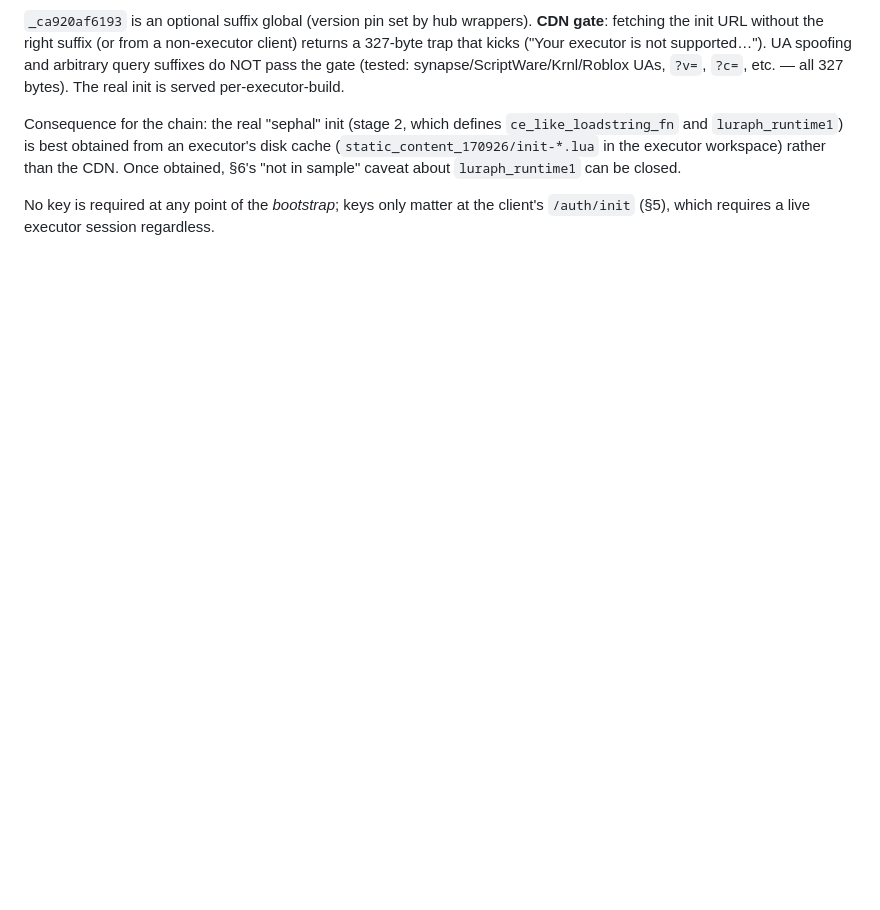
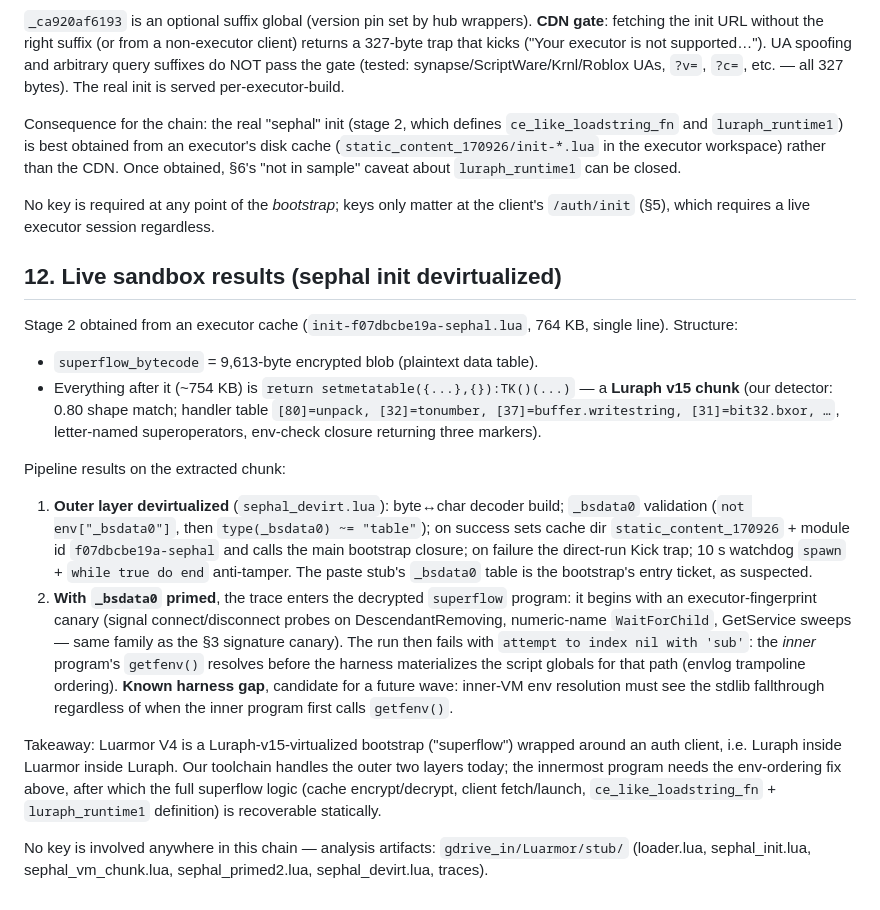
Before and after one commit to Aditya-lua/Deobfuscator-Luraph-V15, a Markdown page: docs/LUARMOR_NOTES.md, the part around the change. GitHub-like rendering; blank space fills up the shorter version.

Commit message:
docs(luarmor): sephal init = Luraph v15 chunk; sandbox devirt results + harness env-ordering gap (§12)

```diff
--- a/docs/LUARMOR_NOTES.md
+++ b/docs/LUARMOR_NOTES.md
@@ -215,3 +215,45 @@ about `luraph_runtime1` can be closed.
 
 No key is required at any point of the *bootstrap*; keys only matter at the
 client's `/auth/init` (§5), which requires a live executor session regardless.
+
+## 12. Live sandbox results (sephal init devirtualized)
+
+Stage 2 obtained from an executor cache (`init-f07dbcbe19a-sephal.lua`,
+764 KB, single line). Structure:
+
+- `superflow_bytecode` = 9,613-byte encrypted blob (plaintext data table).
+- Everything after it (~754 KB) is `return setmetatable({...},{}):TK()(...)`
+  — a **Luraph v15 chunk** (our detector: 0.80 shape match; handler table
+  `[80]=unpack, [32]=tonumber, [37]=buffer.writestring, [31]=bit32.bxor, …`,
+  letter-named superoperators, env-check closure returning three markers).
+
+Pipeline results on the extracted chunk:
+
+1. **Outer layer devirtualized** (`sephal_devirt.lua`): byte↔char decoder
+   build; `_bsdata0` validation (`not env["_bsdata0"]`, then
+   `type(_bsdata0) ~= "table"`); on success sets cache dir
+   `static_content_170926` + module id `f07dbcbe19a-sephal` and calls the
+   main bootstrap closure; on failure the direct-run Kick trap; 10 s watchdog
+   `spawn` + `while true do end` anti-tamper. The paste stub's `_bsdata0`
+   table is the bootstrap's entry ticket, as suspected.
+2. **With `_bsdata0` primed**, the trace enters the decrypted `superflow`
+   program: it begins with an executor-fingerprint canary (signal
+   connect/disconnect probes on DescendantRemoving, numeric-name
+   `WaitForChild`, GetService sweeps — same family as the §3 signature
+   canary). The run then fails with `attempt to index nil with 'sub'`:
+   the *inner* program's `getfenv()` resolves before the harness
+   materializes the script globals for that path (envlog trampoline
+   ordering). **Known harness gap**, candidate for a future wave: inner-VM
+   env resolution must see the stdlib fallthrough regardless of when the
+   inner program first calls `getfenv()`.
+
+Takeaway: Luarmor V4 is a Luraph-v15-virtualized bootstrap ("superflow")
+wrapped around an auth client, i.e. Luraph inside Luarmor inside Luraph.
+Our toolchain handles the outer two layers today; the innermost program
+needs the env-ordering fix above, after which the full superflow logic
+(cache encrypt/decrypt, client fetch/launch, `ce_like_loadstring_fn` +
+`luraph_runtime1` definition) is recoverable statically.
+
+No key is involved anywhere in this chain — analysis artifacts:
+`gdrive_in/Luarmor/stub/` (loader.lua, sephal_init.lua, sephal_vm_chunk.lua,
+sephal_primed2.lua, sephal_devirt.lua, traces).
```
